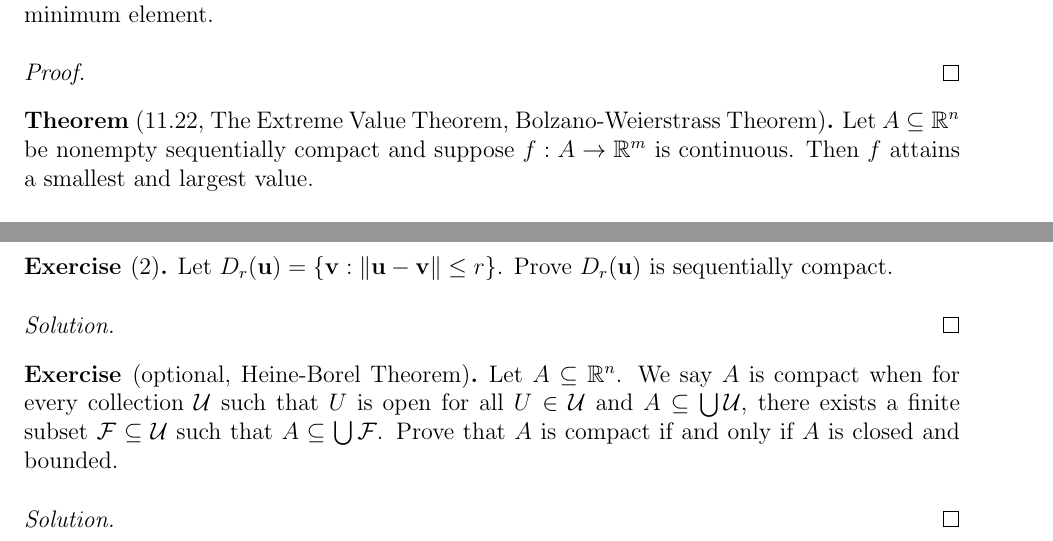
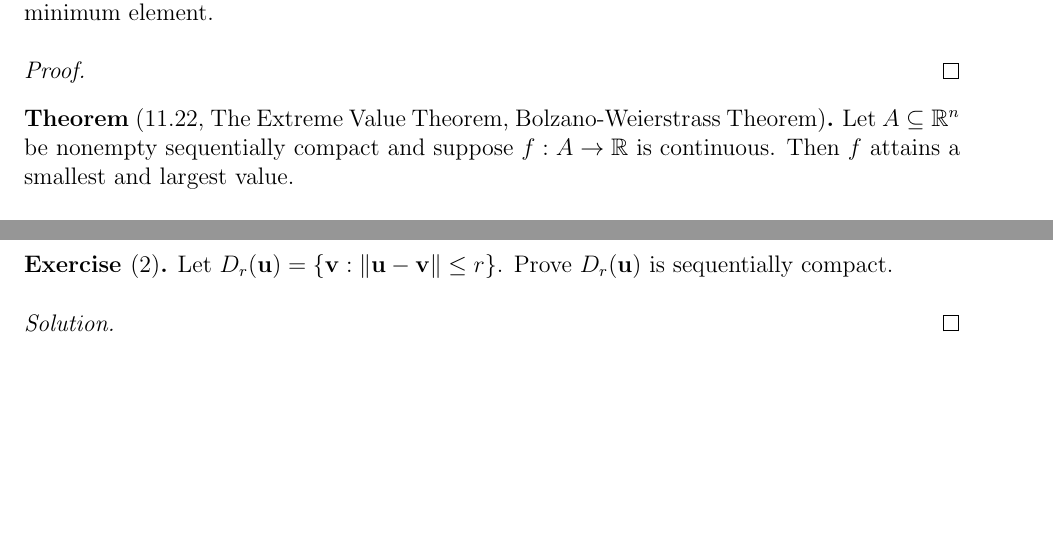
Before and after one commit to StevenClontz/teaching-2016-spring-math-3142, a LaTeX book (notes.tex): two parts of pages 17 and 18 of 30, joined at a grey line, cut so that both start at the same text, the shorter picture padded with empty space. Compiled offline with pdfLaTeX.

Commit message:
take out H-B thm

```diff
--- a/notes.tex
+++ b/notes.tex
@@ -1147,7 +1147,7 @@ and the Scalar Product}
 
 \begin{theorem}[11.22, The Extreme Value Theorem, Bolzano-Weierstrass Theorem]
   Let \(A\subseteq\mb R^n\) be nonempty sequentially compact
-  and suppose \(f:A\to\mb R^m\) is continuous.
+  and suppose \(f:A\to\mb R\) is continuous.
   Then \(f\) attains a smallest and largest value.
 \end{theorem}
 \begin{proof}
@@ -1198,17 +1198,17 @@ and the Scalar Product}
 
 \end{solution}
 
-\begin{exercise}[optional, Heine-Borel Theorem]
-  Let \(A\subseteq\mb R^n\). We say \(A\) is compact when for every
-  collection \(\mathcal U\) such that \(U\) is open
-  for all \(U\in\mathcal U\) and \(A\subseteq\bigcup\mathcal U\), there exists
-  a finite subset \(\mathcal F\subseteq\mathcal U\) such that
-  \(A\subseteq\bigcup\mathcal F\). Prove that \(A\) is compact if and only if
-  \(A\) is closed and bounded.
-\end{exercise}
-\begin{solution}
-
-\end{solution}
+% \begin{exercise}[optional, Heine-Borel Theorem]
+%   Let \(A\subseteq\mb R^n\). We say \(A\) is compact when for every
+%   collection \(\mathcal U\) such that \(U\) is open
+%   for all \(U\in\mathcal U\) and \(A\subseteq\bigcup\mathcal U\), there exists
+%   a finite subset \(\mathcal F\subseteq\mathcal U\) such that
+%   \(A\subseteq\bigcup\mathcal F\). Prove that \(A\) is compact if and only if
+%   \(A\) is closed and bounded.
+% \end{exercise}
+% \begin{solution}
+
+% \end{solution}
 
 
 
```
Also changed, not shown: notes.pdf.
